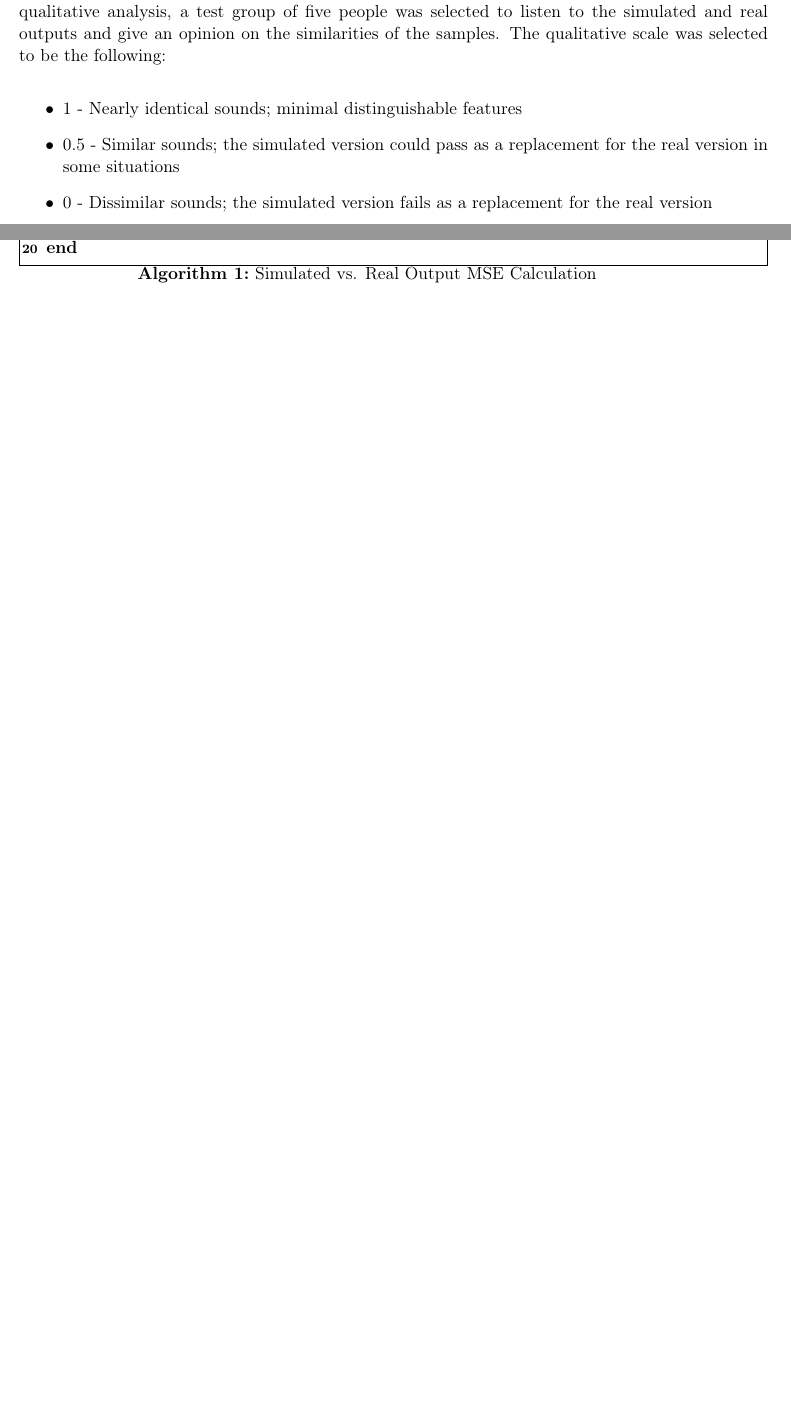
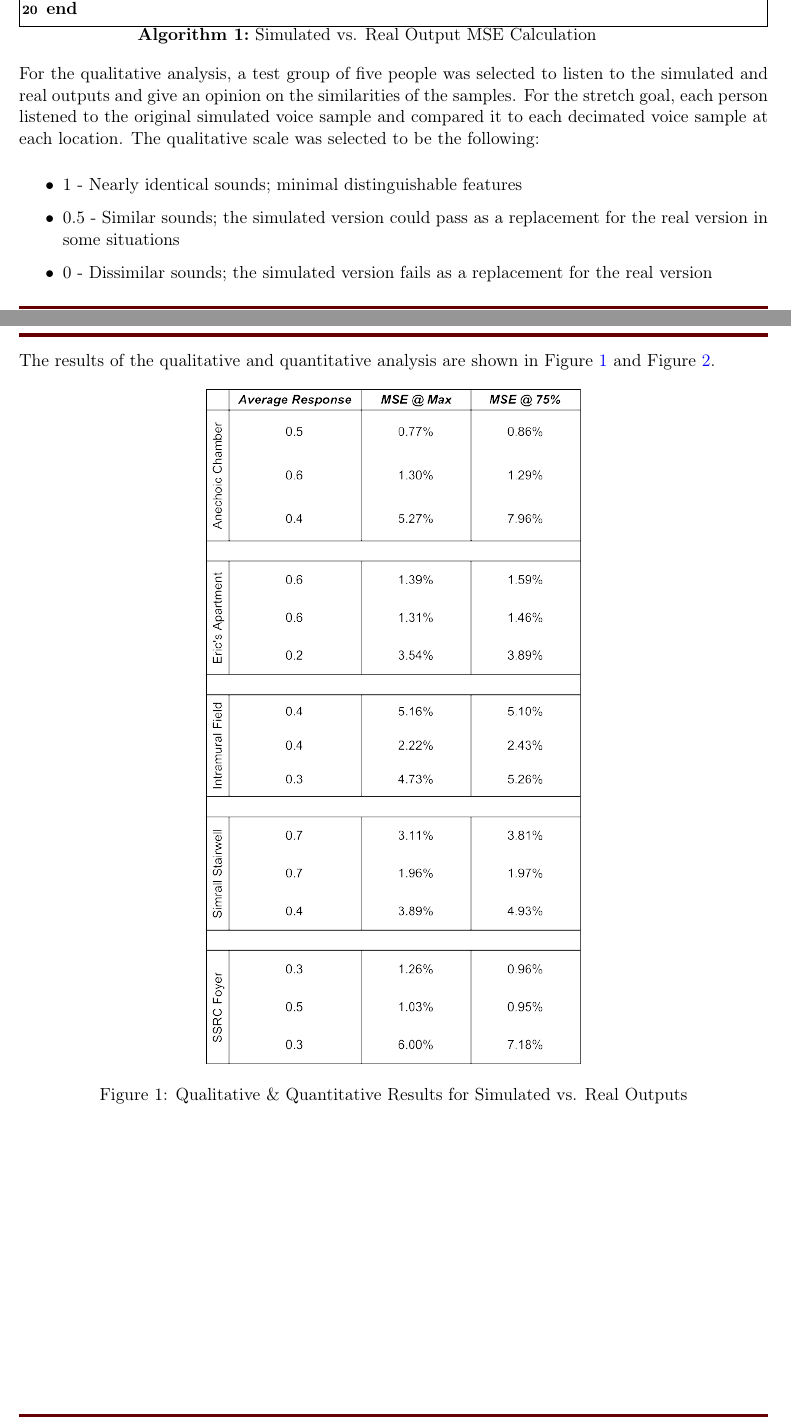
Before and after one commit to WhoFama24/DSP_VirtualSpacialReconstruction, a LaTeX document (doc/Project Report/SignalWizards_ProjectReport.tex): two parts of pages 4 and 5 of 7 before the commit and two parts of pages 5 and 6 of 10 after it, joined at a grey line, cut so that both start at the same text, the shorter picture padded with empty space. Compiled offline with pdfLaTeX.

Commit message:
Added results to project report

```diff
--- a/doc/Project Report/SignalWizards_ProjectReport.tex
+++ b/doc/Project Report/SignalWizards_ProjectReport.tex
@@ -196,6 +188,18 @@ This was accomplished using \texttt{calculate\_mse.m} from Appendix~\ref{appendi
     }
 \end{algorithm}
 
+For the qualitative analysis, a test group of five people was selected to listen to the simulated and real outputs and give an opinion on the similarities of the samples.
+For the stretch goal, each person listened to the original simulated voice sample and compared it to each decimated voice sample at each location.
+The qualitative scale was selected to be the following:
+\begin{itemize}
+    \item 1 - Nearly identical sounds; minimal distinguishable features
+    \item 0.5 - Similar sounds; the simulated version could pass as a replacement for the real version in some situations
+    \item 0 - Dissimilar sounds; the simulated version fails as a replacement for the real version
+\end{itemize}
 
+The results of the qualitative and quantitative analysis are shown in Figure~\ref{fig:mseResults} and Figure~\ref{fig:decimatedResults}.
 
-\Needspace{10\baselineskip}
+\begin{figure}[ht]
+    \includegraphics[width=0.5\textwidth]{"img/fig_Results"}
+    \centering
+    \caption{Qualitative \& Quantitative Results for Simulated vs. Real Outputs}
@@ -202,3 +213,7 @@ This was accomplished using \texttt{calculate\_mse.m} from Appendix~\ref{appendi
+    \label{fig:decimatedResults}
+\end{figure}
+
+\clearpage
 \section{Conclusion}
 TODO:
 Discuss things to improve:
```
Also changed, not shown: doc/Project Report/SignalWizards_ProjectReport.pdf, doc/Project Report/img/fig_DecimationResults.png (added), doc/Project Report/img/fig_Results.png (added), doc/Project Report/SignalWizards_ProjectReport.tex (19 more changed lines), 2 other files.
